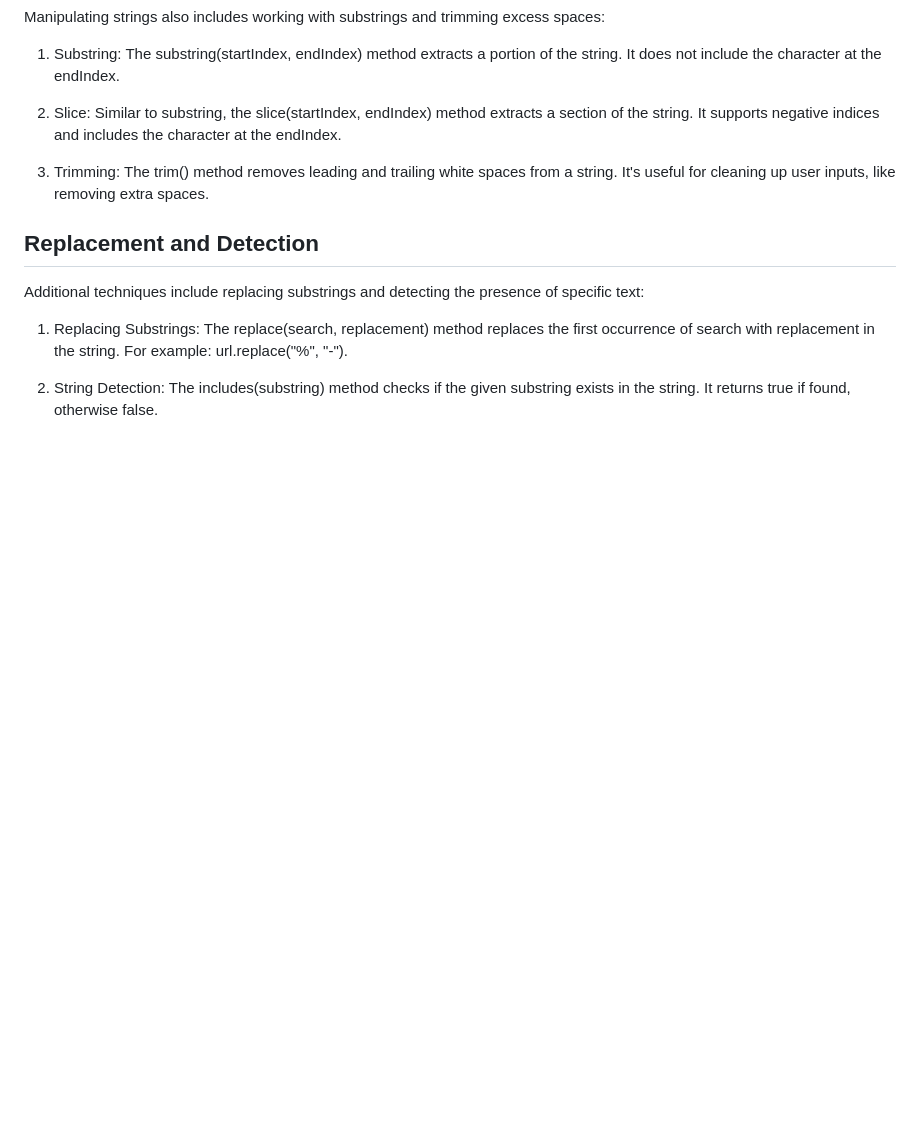
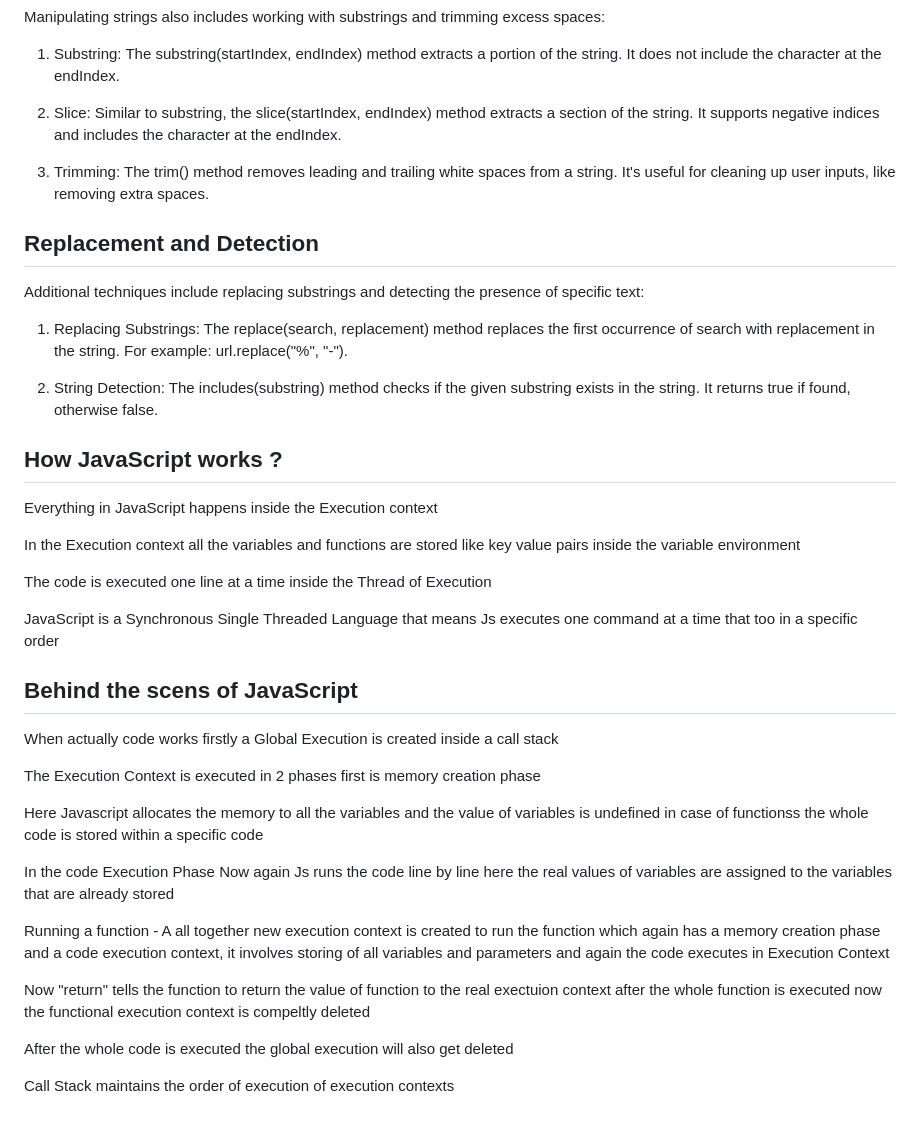
Before and after one commit to ChandanaMandarapu/Javascript-Revision, a Markdown page: Basics/README.md, the part around the change. Rendered like a GitHub page; blank space fills up the shorter version.

Commit message:
Javascript Execution

```diff
--- a/Basics/README.md
+++ b/Basics/README.md
@@ -137,3 +137,31 @@ Additional techniques include replacing substrings and detecting the presence of
 1. Replacing Substrings: The replace(search, replacement) method replaces the first occurrence of search with replacement in the string. For example: url.replace("%", "-").
 
 2. String Detection: The includes(substring) method checks if the given substring exists in the string. It returns true if found, otherwise false.
+
+## How JavaScript works ?
+
+Everything in JavaScript happens inside the Execution context
+
+In the Execution context all the variables and functions are stored like key value pairs inside the variable environment
+
+The code is executed one line at a time inside the Thread of Execution
+
+JavaScript is a Synchronous Single Threaded Language that means Js executes one command at a time that too in a specific order
+
+## Behind the scens of JavaScript
+
+When actually code works firstly a Global Execution is created inside a call stack
+
+The Execution Context is executed in 2 phases first is memory creation phase
+
+Here Javascript allocates the memory to all the variables and the value of variables is undefined in case of functionss the whole code is stored within a specific code
+
+In the code Execution Phase Now again Js runs the code line by line here the real values of variables are assigned to the variables that are already stored
+
+Running a function - A all together new execution context is created to run the function which again has a memory creation phase and a code execution context, it involves storing of all variables and parameters and again the code executes in Execution Context
+
+Now "return" tells the function to return the value of function to the real exectuion context after the whole function is executed now the functional execution context is compeltly deleted
+
+After the whole code is executed the global execution will also get deleted
+
+Call Stack maintains the order of execution of execution contexts
```
